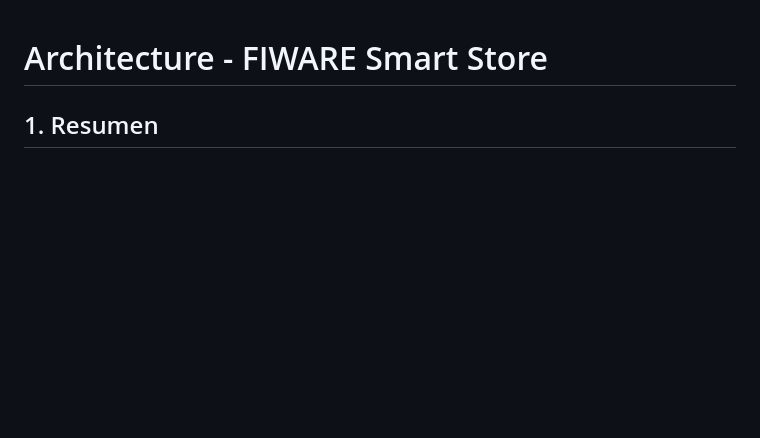
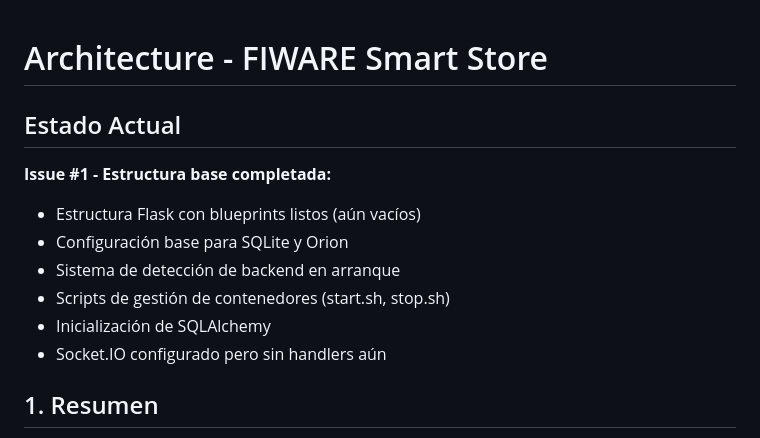
Before and after one commit to angelvilarino/GDEI-P2, a Markdown page: architecture.md, the part around the change. Drawn GitHub-style; blank space fills up the shorter version.

```diff
--- a/architecture.md
+++ b/architecture.md
@@ -1,4 +1,14 @@
 # Architecture - FIWARE Smart Store
+
+## Estado Actual
+
+**Issue #1 - Estructura base completada:**
+- Estructura Flask con blueprints listos (aún vacíos)
+- Configuración base para SQLite y Orion
+- Sistema de detección de backend en arranque
+- Scripts de gestión de contenedores (start.sh, stop.sh)
+- Inicialización de SQLAlchemy
+- Socket.IO configurado pero sin handlers aún
 
 ## 1. Resumen
 
```
Also changed, not shown: PRD.md (+19 -0 lines), data_model.md (+8 -0 lines).
